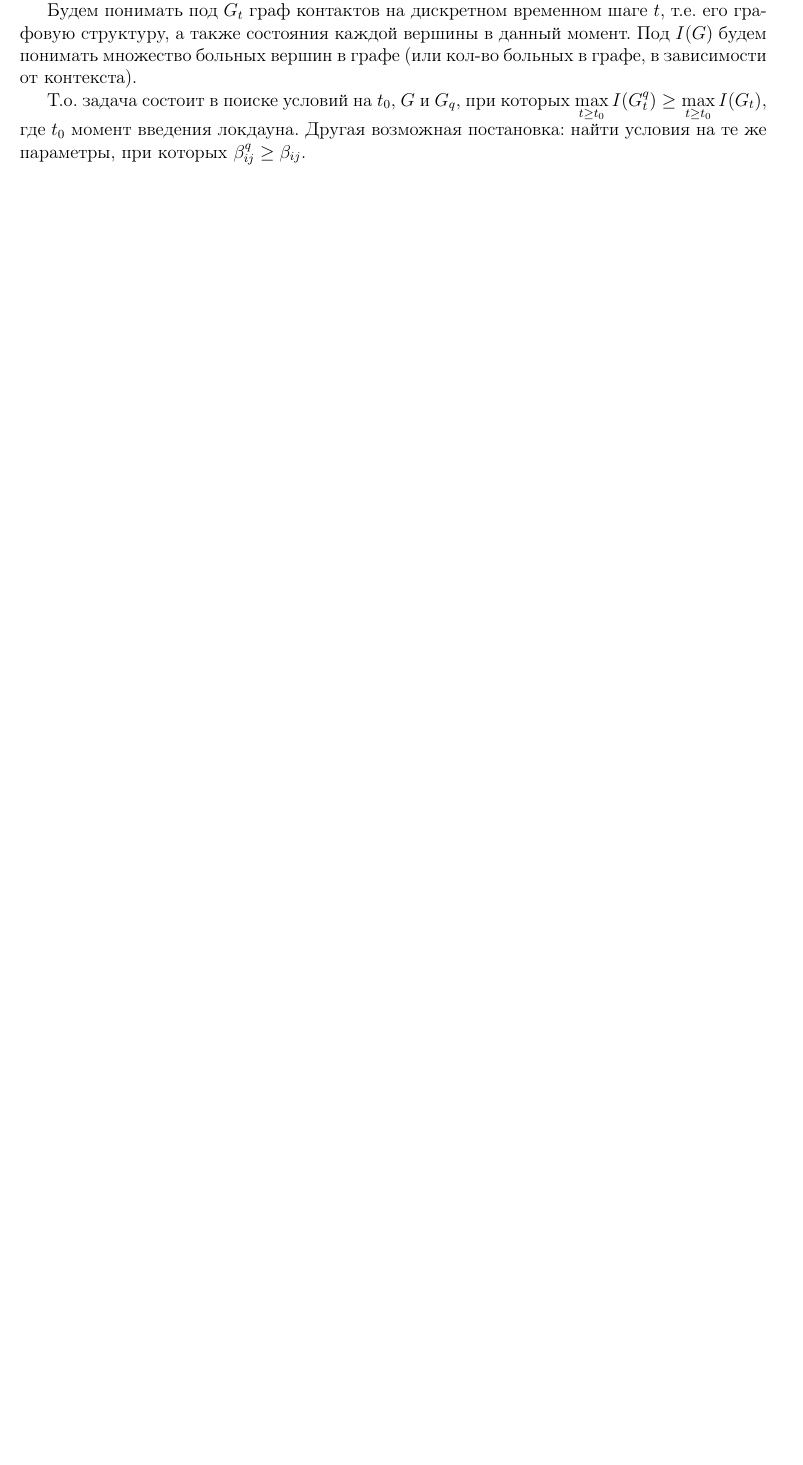
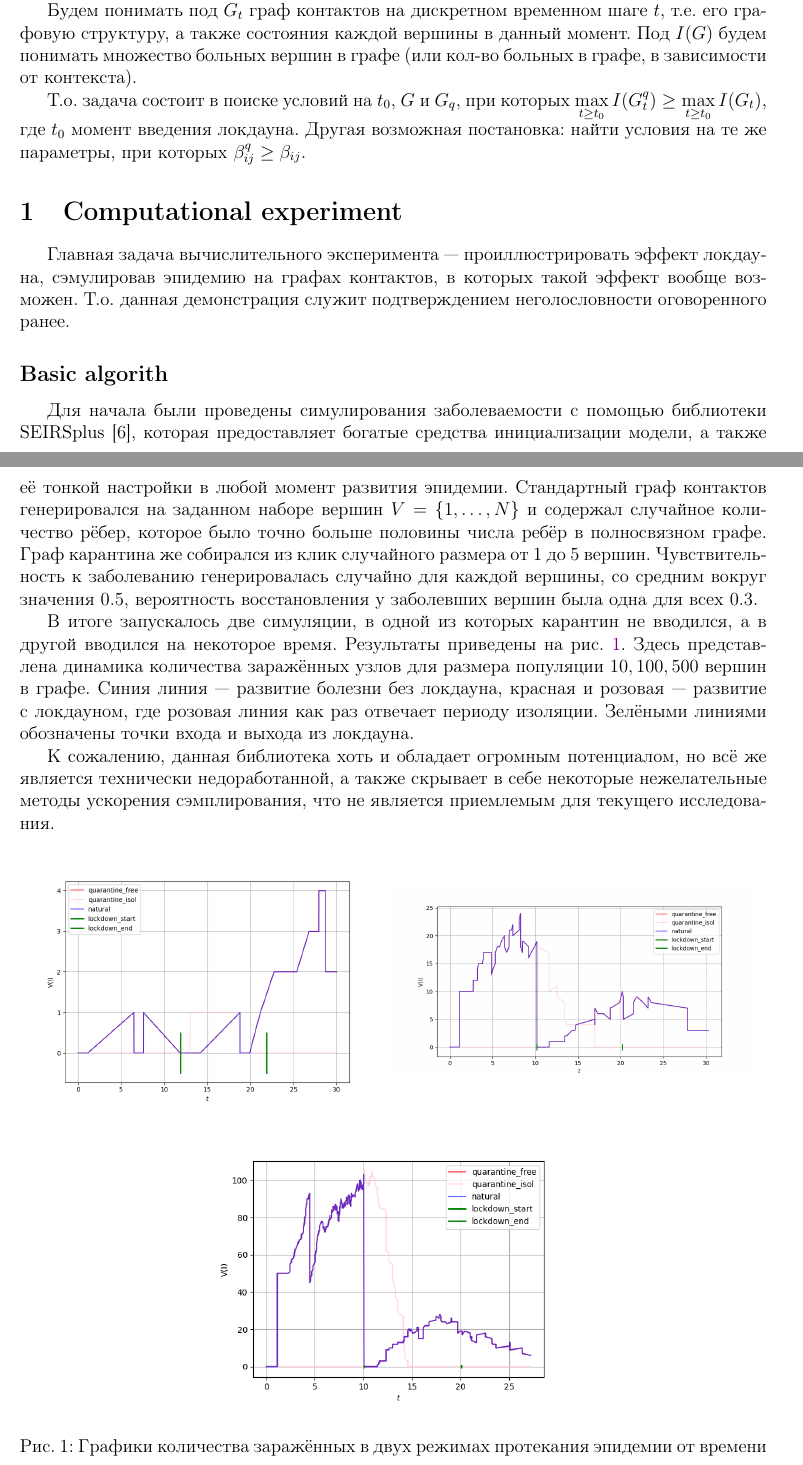
Before and after one commit to intsystems/2023-Project-125, a LaTeX paper (docs/Semkin_2023_Lockdown.tex): part of page 2 of 3 before the commit and two parts of pages 2 and 3 of 4 after it, the two joined at a grey line, cut so that both start at the same text, the shorter picture padded with empty space. Compiled offline with pdfLaTeX.

Commit message:
Написан код для запуска сэмплирования случайных графов на библотеке seirs+ Обнаружилось неожиданное поведение, являющееся неприемлимым. Описанная соответсвующая часть в рукописи.

```diff
--- a/docs/Semkin_2023_Lockdown.tex
+++ b/docs/Semkin_2023_Lockdown.tex
@@ -35,6 +35,33 @@
 
 	Т.о. задача состоит в поиске условий на $ t_0 $, $ G $ и $ G_q $, при которых $ \underset{t \ge t_0}{\max} \, I(G^q_t) \ge \underset{t \ge t_0}{\max} \, I(G_t) $, где $ t_0 $ момент введения локдауна. Другая возможная постановка: найти условия на те же параметры, при которых $ \beta_{ij}^q \ge \beta_{ij} $.
 
+	\section{Computational experiment}
+
+	Главная задача вычислительного эксперимента --- проиллюстрировать эффект локдауна, сэмулировав эпидемию на графах контактов, в которых такой эффект вообще возможен. Т.о. данная демонстрация служит подтверждением неголословности оговоренного ранее.
+
+	\subsection*{Basic algorith}
+
+	Для начала были проведены симулирования заболеваемости с помощью библиотеки SEIRSplus \cite{seirsplus}, которая предоставляет богатые средства инициализации модели, а также её тонкой настройки в любой момент развития эпидемии. Стандартный граф контактов генерировался на заданном наборе вершин $ V = \{1, \ldots, N\} $ и содержал случайное количество рёбер, которое было точно больше половины числа ребёр в полносвязном графе. Граф карантина же собирался из клик случайного размера от 1 до 5 вершин. Чувствительность к заболеванию генерировалась случайно для каждой вершины, со средним вокруг значения $ 0.5 $, вероятность восстановления у заболевших вершин была одна для всех $ 0.3 $.
+
+	В итоге запускалось две симуляции, в одной из которых карантин не вводился, а в другой вводился на некоторое время. Результаты приведены на рис. \ref{pic:basic}. Здесь представлена динамика количества заражённых узлов для размера популяции $ 10, 100, 500 $ вершин в графе. Синия линия --- развитие болезни без локдауна, красная и розовая --- развитие с локдауном, где розовая линия как раз отвечает периоду изоляции. Зелёными линиями обозначены точки входа и выхода из локдауна.
+
+	К сожалению, данная библиотека хоть и обладает огромным потенциалом, но всё же является технически недоработанной, а также скрывает в себе некоторые нежелательные методы ускорения сэмплирования, что не является приемлемым для текущего исследования.
+
+	\begin{figure}[h]
+		\begin{minipage}{0.49\linewidth}
+			\includegraphics[width=\linewidth, keepaspectratio]{../figs/basic_experiment_small_population}
+		\end{minipage}
+		\begin{minipage}{0.49\linewidth}
+			\includegraphics[width=\linewidth, keepaspectratio]{../figs/basic_experiment_medium_population}
+		\end{minipage}
+		\begin{center}
+			\begin{minipage}{0.5\linewidth}
+			\includegraphics[width=\linewidth, keepaspectratio]{../figs/basic_experiment_big_population}
+		\end{minipage}
+		\end{center}
+		\caption{Графики количества заражённых в двух режимах протекания эпидемии от времени}\label{pic:basic}
+	\end{figure}
+
 	\printbibliography
 
 \end{document}
```
Also changed, not shown: code/basic_experiment.py (+5 -5 lines), docs/Semkin_2023_Lockdown.bib (+5 -0 lines), docs/Semkin_2023_Lockdown.pdf, figs/basic_experiment_big_population.png (added), figs/basic_experiment_medium_population.png (added), figs/basic_experiment_small_population.png (added).
